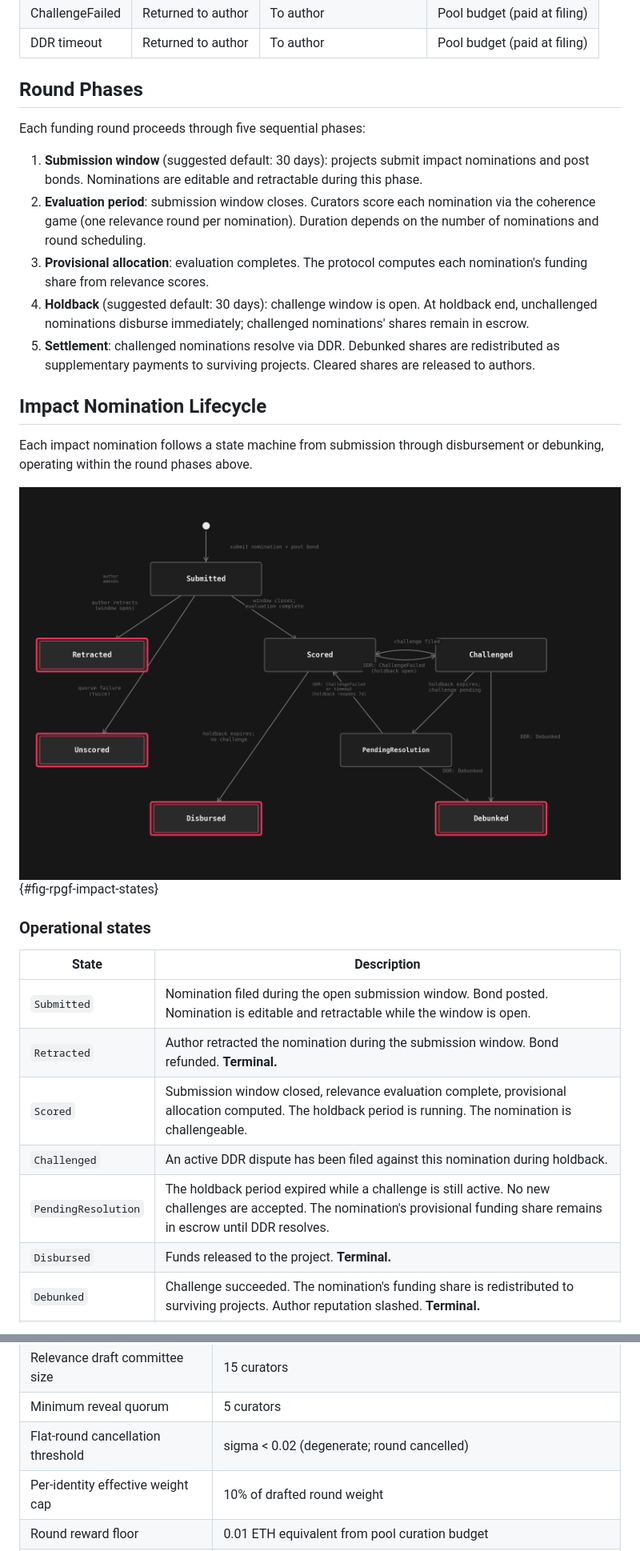
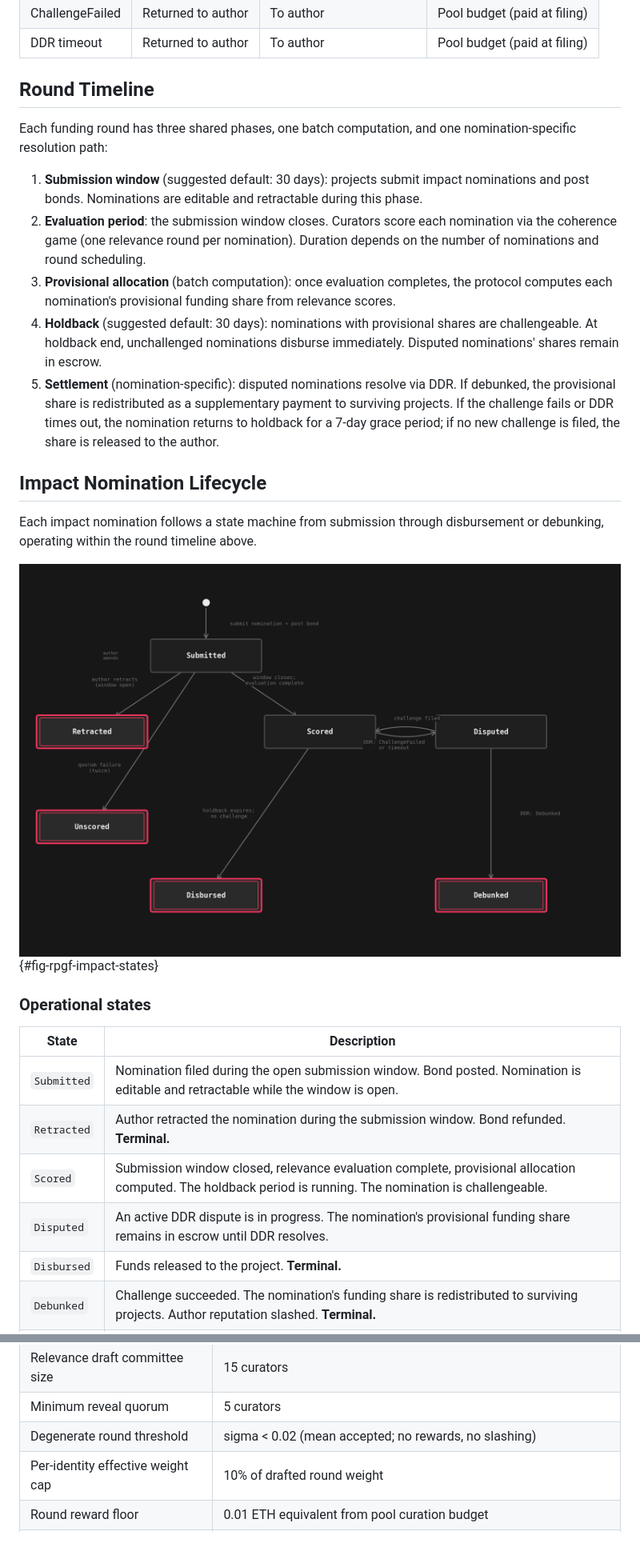
Before and after one commit to 0xferit/manuscript-decentralized-curation, a Markdown page: rpgf-design.md, 2 parts joined by grey strips. Shown: that part at 80% size. GitHub-like rendering; pictures changed too: diagrams/fig-rpgf-impact-states.png.

```diff
--- a/rpgf-design.md
+++ b/rpgf-design.md
@@ -112,21 +112,21 @@ One tax event at challenge filing, paid to the pool budget. After that, the lose
 | ChallengeFailed | Returned to author | To author | Pool budget (paid at filing) |
 | DDR timeout | Returned to author | To author | Pool budget (paid at filing) |
 
-## Round Phases
+## Round Timeline
 
-Each funding round proceeds through five sequential phases:
+Each funding round has three shared phases, one batch computation, and one nomination-specific resolution path:
 
 1. **Submission window** (suggested default: 30 days): projects submit impact nominations and post bonds. Nominations are editable and retractable during this phase.
-2. **Evaluation period**: submission window closes. Curators score each nomination via the coherence game (one relevance round per nomination). Duration depends on the number of nominations and round scheduling.
-3. **Provisional allocation**: evaluation completes. The protocol computes each nomination's funding share from relevance scores.
-4. **Holdback** (suggested default: 30 days): challenge window is open. At holdback end, unchallenged nominations disburse immediately; challenged nominations' shares remain in escrow.
-5. **Settlement**: challenged nominations resolve via DDR. Debunked shares are redistributed as supplementary payments to surviving projects. Cleared shares are released to authors.
+2. **Evaluation period**: the submission window closes. Curators score each nomination via the coherence game (one relevance round per nomination). Duration depends on the number of nominations and round scheduling.
+3. **Provisional allocation** (batch computation): once evaluation completes, the protocol computes each nomination's provisional funding share from relevance scores.
+4. **Holdback** (suggested default: 30 days): nominations with provisional shares are challengeable. At holdback end, unchallenged nominations disburse immediately. Disputed nominations' shares remain in escrow.
+5. **Settlement** (nomination-specific): disputed nominations resolve via DDR. If debunked, the provisional share is redistributed as a supplementary payment to surviving projects. If the challenge fails or DDR times out, the nomination returns to holdback for a 7-day grace period; if no new challenge is filed, the share is released to the author.
 
 ## Impact Nomination Lifecycle
 
-Each impact nomination follows a state machine from submission through disbursement or debunking, operating within the round phases above.
+Each impact nomination follows a state machine from submission through disbursement or debunking, operating within the round timeline above.
 
-![RPGF impact nomination state machine. Nominations enter `Submitted` on bonded publication. Evaluation and provisional allocation produce `Scored` nominations that enter holdback. Challenges route through external DDR; successful challenges lead to `Debunked` (funds redirected), failed challenges restore the pre-challenge state. Terminal states have double borders.](diagrams/fig-rpgf-impact-states.png){#fig-rpgf-impact-states}
+![RPGF impact nomination state machine. Nominations enter `Submitted` on bonded publication. Evaluation produces `Scored` nominations that enter holdback. Challenges create `Disputed` state, resolved by external DDR: successful challenges lead to `Debunked` (funds redirected), failed challenges return to `Scored` with a grace period. Quorum failure after retry leads to `Unscored` (excluded, bond refunded). Terminal states have double borders.](diagrams/fig-rpgf-impact-states.png){#fig-rpgf-impact-states}
 
 ### Operational states
 
@@ -135,8 +135,7 @@ Each impact nomination follows a state machine from submission through disbursem
 | `Submitted` | Nomination filed during the open submission window. Bond posted. Nomination is editable and retractable while the window is open. |
 | `Retracted` | Author retracted the nomination during the submission window. Bond refunded. **Terminal.** |
 | `Scored` | Submission window closed, relevance evaluation complete, provisional allocation computed. The holdback period is running. The nomination is challengeable. |
-| `Challenged` | An active DDR dispute has been filed against this nomination during holdback. |
-| `PendingResolution` | The holdback period expired while a challenge is still active. No new challenges are accepted. The nomination's provisional funding share remains in escrow until DDR resolves. |
+| `Disputed` | An active DDR dispute is in progress. The nomination's provisional funding share remains in escrow until DDR resolves. |
 | `Disbursed` | Funds released to the project. **Terminal.** |
 | `Debunked` | Challenge succeeded. The nomination's funding share is redistributed to surviving projects. Author reputation slashed. **Terminal.** |
 | `Unscored` | Relevance round failed quorum twice. Nomination excluded from allocation. Bond refunded. No reputation change. **Terminal.** |
@@ -294,7 +290,7 @@ These policy objects are versioned by content hash. Nominations submitted under
 | Relevance round cadence | One round per nomination during the evaluation period |
 | Relevance draft committee size | 15 curators |
 | Minimum reveal quorum | 5 curators |
-| Flat-round cancellation threshold | sigma < 0.02 (degenerate; round cancelled) |
+| Degenerate round threshold | sigma < 0.02 (mean accepted; no rewards, no slashing) |
 | Per-identity effective weight cap | 10% of drafted round weight |
 | Round reward floor | 0.01 ETH equivalent from pool curation budget |
 | Commit window | 48 hours |
```
Also changed, not shown: other parts of rpgf-design.md (+21 -22 lines), 1 other file.
